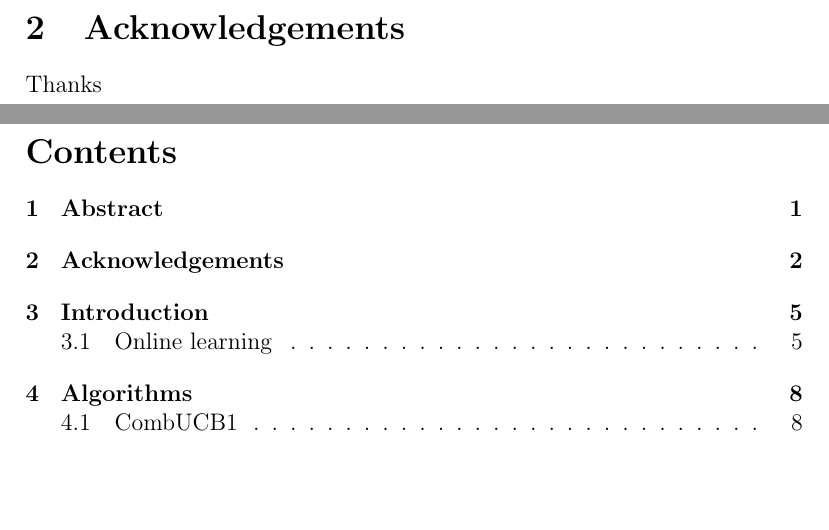
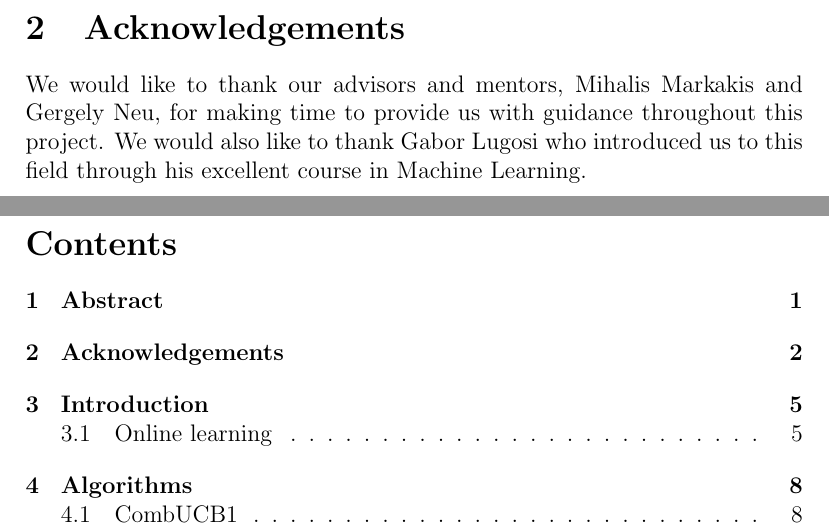
Before and after one commit to alohia/combandits, a LaTeX document (report/report.tex): two parts of pages 3 and 4 of 27, joined at a grey line, cut so that both start at the same text, the shorter picture padded with empty space. Compiled offline with pdfLaTeX.

Commit message:
added conclusion, acknowledgement and minor changes

```diff
--- a/report/report.tex
+++ b/report/report.tex
@@ -128,7 +128,7 @@ Recent literature has proposed many different algorithms and approaches for thes
 
 \section{Acknowledgements}
 %\addchaptertocentry{\acknowledgementname} % Add the acknowledgements to the table of contents
-Thanks
+We would like to thank our advisors and mentors, Mihalis Markakis and Gergely Neu, for making time to provide us with guidance throughout this project. We would also like to thank Gabor Lugosi who introduced us to this field through his excellent course in Machine Learning.
 
 \pagebreak
 
```
